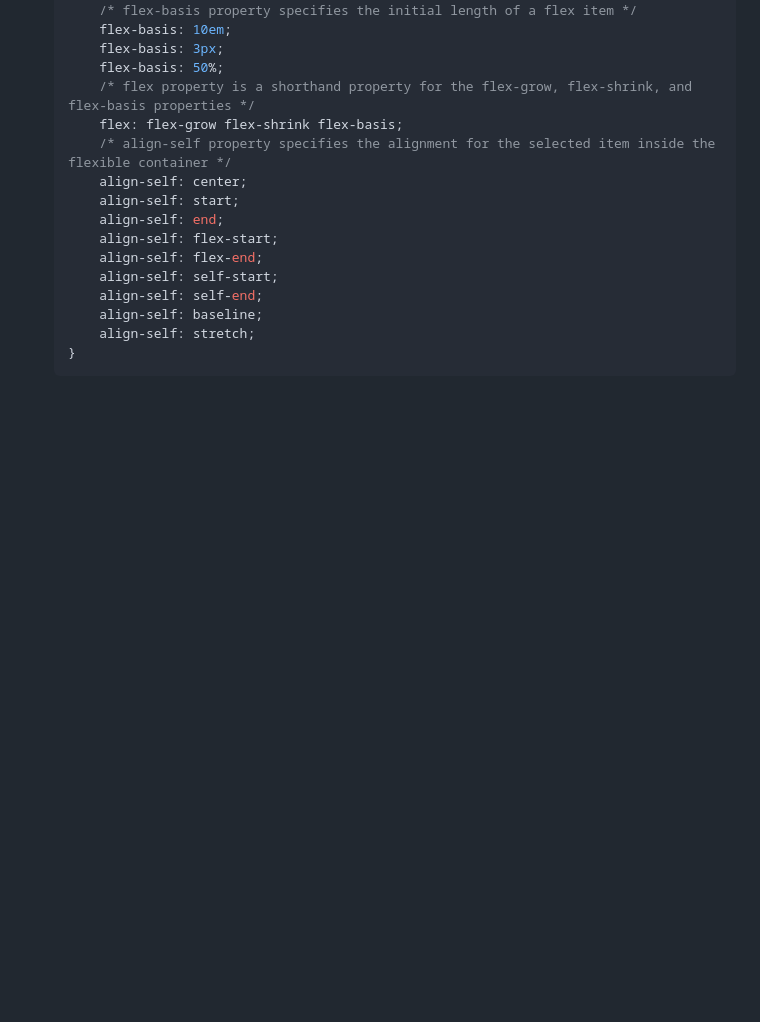
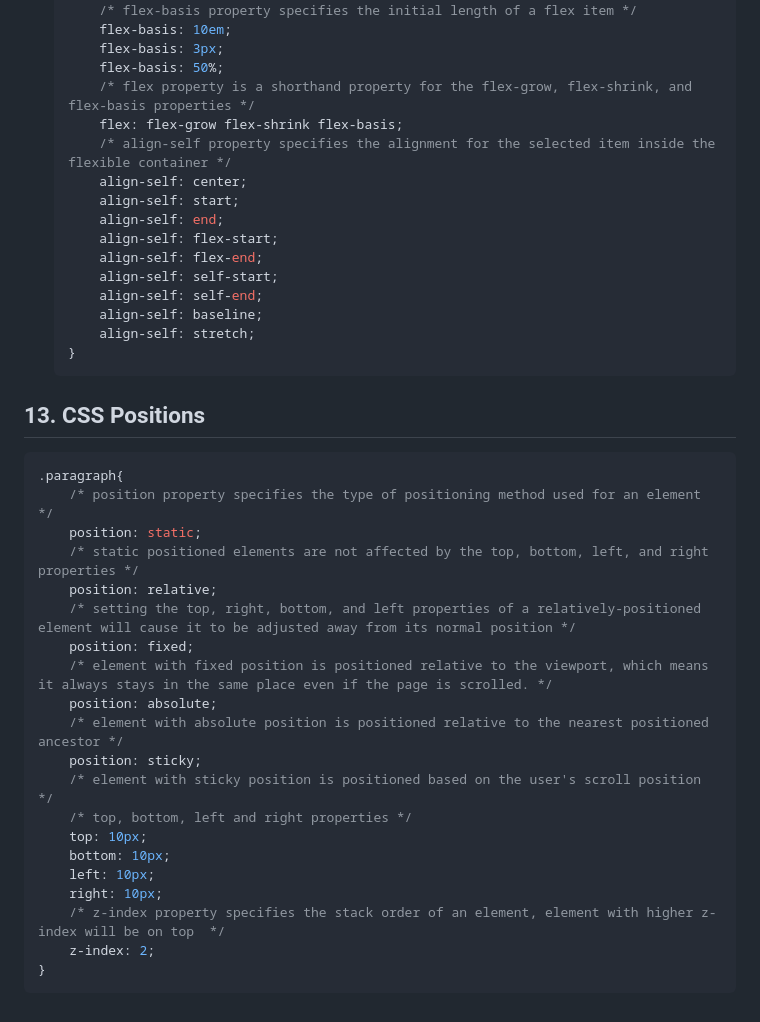
Before and after one commit to RitikChahar/Notes-Frontend-Web-Development, a Markdown page: CSS.md, the part around the change. Rendered like a GitHub page; blank space fills up the shorter version.

Commit message:
Added CSS Positions

````diff
--- a/CSS.md
+++ b/CSS.md
@@ -619,3 +619,26 @@
         align-self: stretch;
     }
     ```
+## 13. CSS Positions
+```css
+.paragraph{
+    /* position property specifies the type of positioning method used for an element  */
+    position: static;
+    /* static positioned elements are not affected by the top, bottom, left, and right properties */
+    position: relative;
+    /* setting the top, right, bottom, and left properties of a relatively-positioned element will cause it to be adjusted away from its normal position */
+    position: fixed;
+    /* element with fixed position is positioned relative to the viewport, which means it always stays in the same place even if the page is scrolled. */
+    position: absolute;
+    /* element with absolute position is positioned relative to the nearest positioned ancestor */
+    position: sticky;
+    /* element with sticky position is positioned based on the user's scroll position */
+    /* top, bottom, left and right properties */
+    top: 10px;
+    bottom: 10px;
+    left: 10px;
+    right: 10px;
+    /* z-index property specifies the stack order of an element, element with higher z-index will be on top  */
+    z-index: 2;
+}
+```
````
